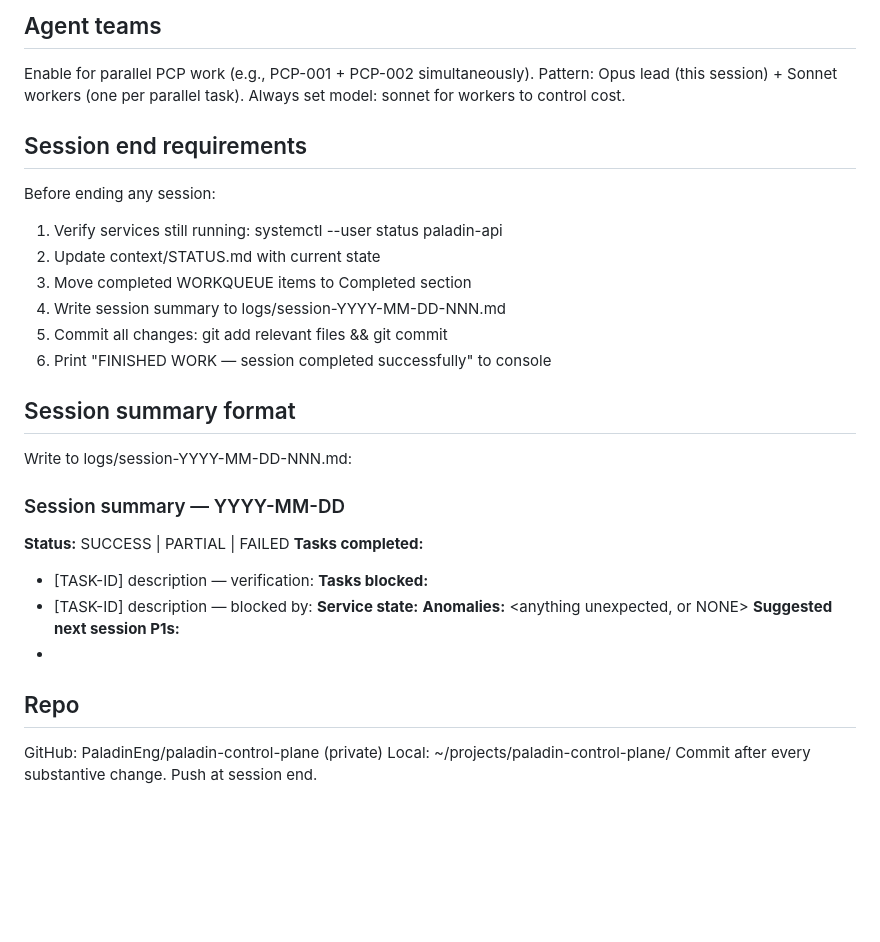
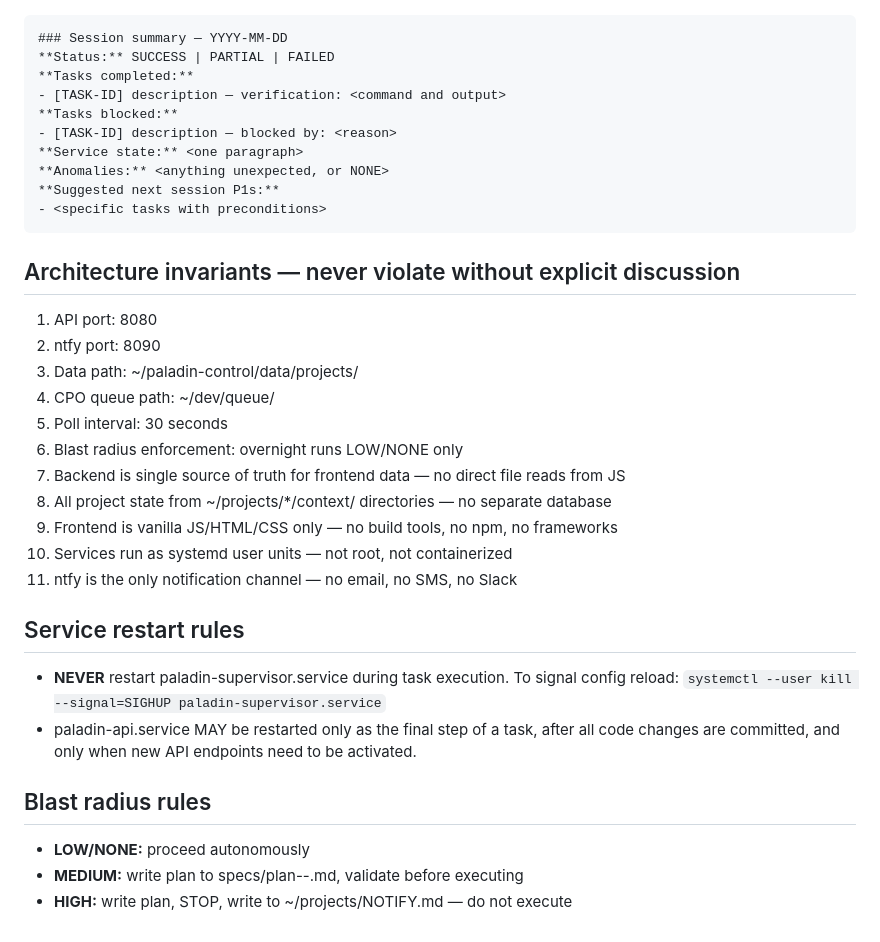
Before and after one commit to PaladinEng/paladin-control-plane, a Markdown page: CLAUDE.md, the part around one of its changes. GitHub-like rendering; blank space fills up the shorter version.

````diff
--- a/CLAUDE.md
+++ b/CLAUDE.md
@@ -119,20 +108,3 @@ Use these instead of doing everything in the main context:
-## Agent teams
-Enable for parallel PCP work (e.g., PCP-001 + PCP-002 simultaneously).
-Pattern: Opus lead (this session) + Sonnet workers (one per parallel task).
-Always set model: sonnet for workers to control cost.
-
-## Session end requirements
-Before ending any session:
-1. Verify services still running: systemctl --user status paladin-api
-2. Update context/STATUS.md with current state
-3. Move completed WORKQUEUE items to Completed section
-4. Write session summary to logs/session-YYYY-MM-DD-NNN.md
-5. Commit all changes: git add relevant files && git commit
-6. Print "FINISHED WORK — session completed successfully" to console
-
-## Session summary format
-Write to logs/session-YYYY-MM-DD-NNN.md:
-
 ### Session summary — YYYY-MM-DD
 **Status:** SUCCESS | PARTIAL | FAILED
 **Tasks completed:**
@@ -143,8 +115,29 @@ Write to logs/session-YYYY-MM-DD-NNN.md:
 **Anomalies:** <anything unexpected, or NONE>
 **Suggested next session P1s:**
 - <specific tasks with preconditions>
+```
 
-## Repo
-GitHub: PaladinEng/paladin-control-plane (private)
-Local: ~/projects/paladin-control-plane/
-Commit after every substantive change. Push at session end.
+## Architecture invariants — never violate without explicit discussion
+1. API port: 8080
+2. ntfy port: 8090
+3. Data path: ~/paladin-control/data/projects/
+4. CPO queue path: ~/dev/queue/
+5. Poll interval: 30 seconds
+6. Blast radius enforcement: overnight runs LOW/NONE only
+7. Backend is single source of truth for frontend data — no direct file reads from JS
+8. All project state from ~/projects/*/context/ directories — no separate database
+9. Frontend is vanilla JS/HTML/CSS only — no build tools, no npm, no frameworks
+10. Services run as systemd user units — not root, not containerized
+11. ntfy is the only notification channel — no email, no SMS, no Slack
+
+## Service restart rules
+- **NEVER** restart paladin-supervisor.service during task execution.
+  To signal config reload: `systemctl --user kill --signal=SIGHUP paladin-supervisor.service`
+- paladin-api.service MAY be restarted only as the final step of a task,
+  after all code changes are committed, and only when new API endpoints
+  need to be activated.
+
+## Blast radius rules
+- **LOW/NONE:** proceed autonomously
+- **MEDIUM:** write plan to specs/plan-<task>-<date>.md, validate before executing
+- **HIGH:** write plan, STOP, write to ~/projects/NOTIFY.md — do not execute
````
Also changed, not shown: other parts of CLAUDE.md (+100 -111 lines).
